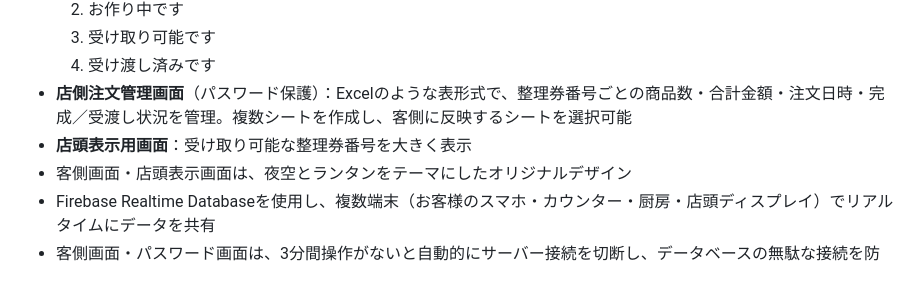
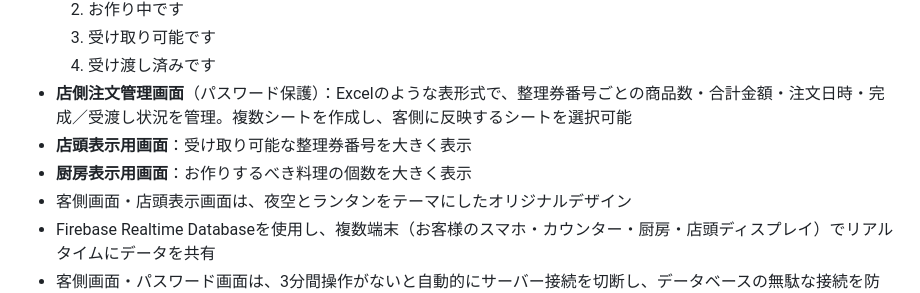
Before and after one commit to toin3f2026/toin3f2026.github.io, a Markdown page: README.md, the part around the change. Drawn GitHub-style.

```diff
--- a/README.md
+++ b/README.md
@@ -17,6 +17,7 @@ PC・スマートフォン（iOS / Android）に対応しており、単一のHT
   4. 受け渡し済みです
 - **店側注文管理画面**（パスワード保護）：Excelのような表形式で、整理券番号ごとの商品数・合計金額・注文日時・完成／受渡し状況を管理。複数シートを作成し、客側に反映するシートを選択可能
 - **店頭表示用画面**：受け取り可能な整理券番号を大きく表示
+- **厨房表示用画面**：お作りするべき料理の個数を大きく表示
 - 客側画面・店頭表示画面は、夜空とランタンをテーマにしたオリジナルデザイン
 - Firebase Realtime Databaseを使用し、複数端末（お客様のスマホ・カウンター・厨房・店頭ディスプレイ）でリアルタイムにデータを共有
 - 客側画面・パスワード画面は、3分間操作がないと自動的にサーバー接続を切断し、データベースの無駄な接続を防止
```
